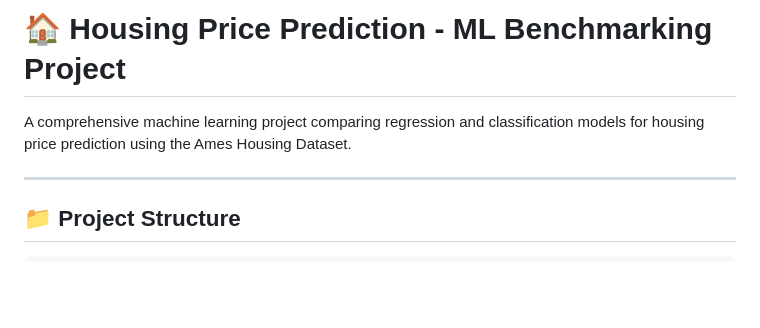
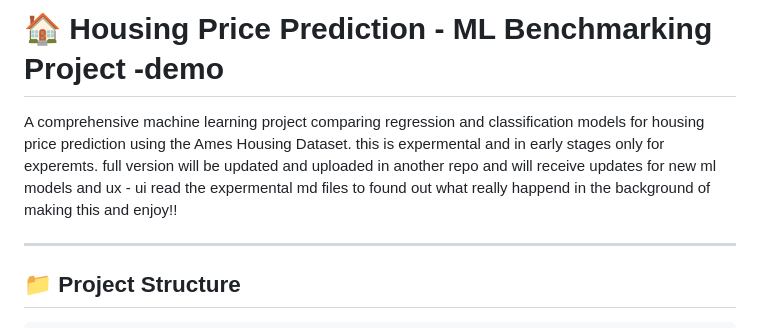
Before and after one commit to POOYAFBI/META-ML-visual, a Markdown page: README.md, the part around the change. Rendered like a GitHub page; blank space fills up the shorter version.

Commit message:
Revise README with demo title and experimental info
Updated project title and added experimental notes.

```diff
--- a/README.md
+++ b/README.md
@@ -1,6 +1,9 @@
-# 🏠 Housing Price Prediction - ML Benchmarking Project
+# 🏠 Housing Price Prediction - ML Benchmarking Project -demo
 
 A comprehensive machine learning project comparing regression and classification models for housing price prediction using the Ames Housing Dataset.
+this is expermental and in early stages only for experemts.
+full version will be updated and uploaded in another repo and will receive updates for new ml models and ux - ui
+read the expermental md files to found out what really happend in the background of making this and enjoy!!
 
 ---
 
```
